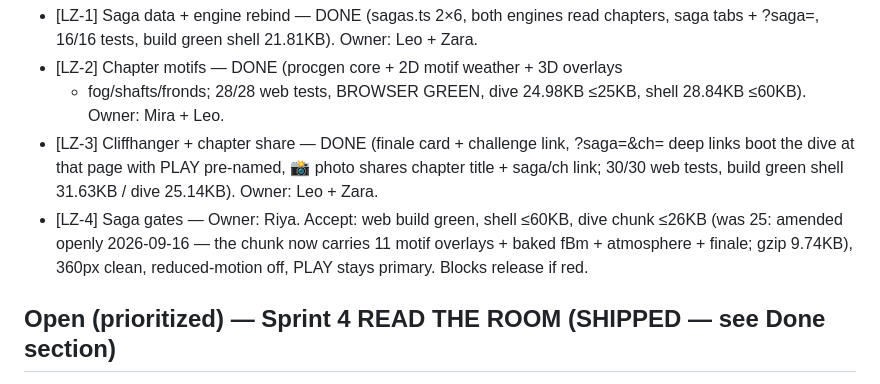
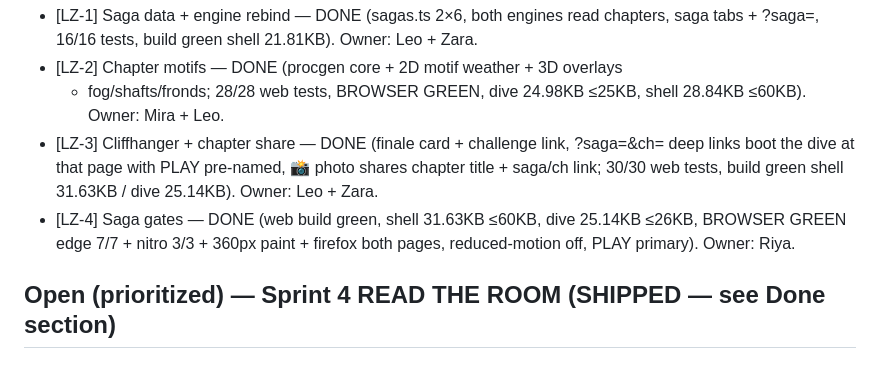
Before and after one commit to dixit18/neon-blob-arena, a Markdown page: TICKETS.md, the part around the change. GitHub-like rendering.

```diff
--- a/TICKETS.md
+++ b/TICKETS.md
@@ -25,10 +25,9 @@ UX-BLOCKER. Every ticket: owner agent + acceptance + re-test receipt.
   ?saga=&ch= deep links boot the dive at that page with PLAY pre-named,
   📸 photo shares chapter title + saga/ch link; 30/30 web tests, build green
   shell 31.63KB / dive 25.14KB). Owner: Leo + Zara.
-- [LZ-4] Saga gates — Owner: Riya. Accept: web build green, shell ≤60KB,
-  dive chunk ≤26KB (was 25: amended openly 2026-09-16 — the chunk now carries
-  11 motif overlays + baked fBm + atmosphere + finale; gzip 9.74KB),
-  360px clean, reduced-motion off, PLAY stays primary. Blocks release if red.
+- [LZ-4] Saga gates — DONE (web build green, shell 31.63KB ≤60KB, dive
+  25.14KB ≤26KB, BROWSER GREEN edge 7/7 + nitro 3/3 + 360px paint + firefox
+  both pages, reduced-motion off, PLAY primary). Owner: Riya.
 
 ## Open (prioritized) — Sprint 4 READ THE ROOM (SHIPPED — see Done section)
 - [RT-1] Sim — DONE (24/24 green).
```
Also changed, not shown: AGENT_CHAT.md (+6 -0 lines), HANDOFF.md (+15 -8 lines).
